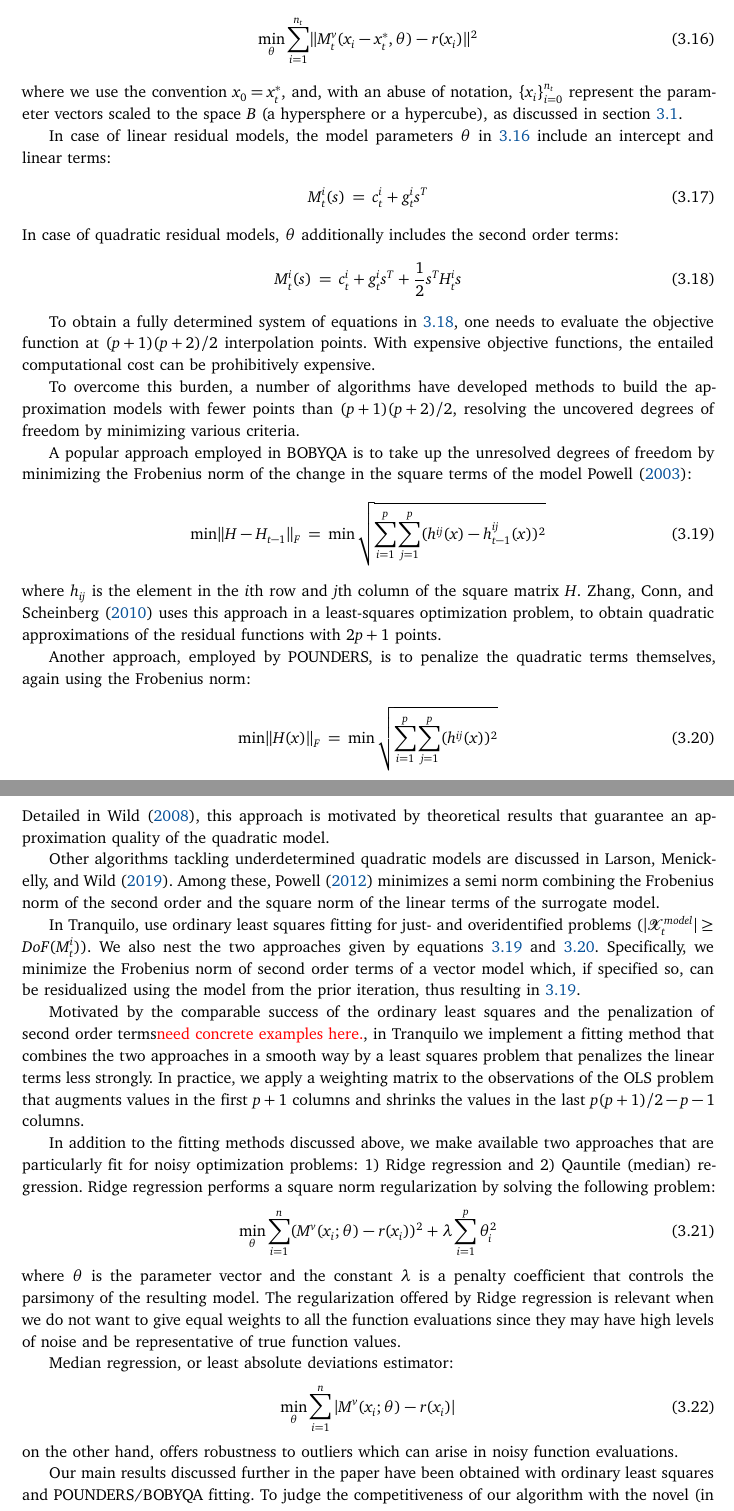
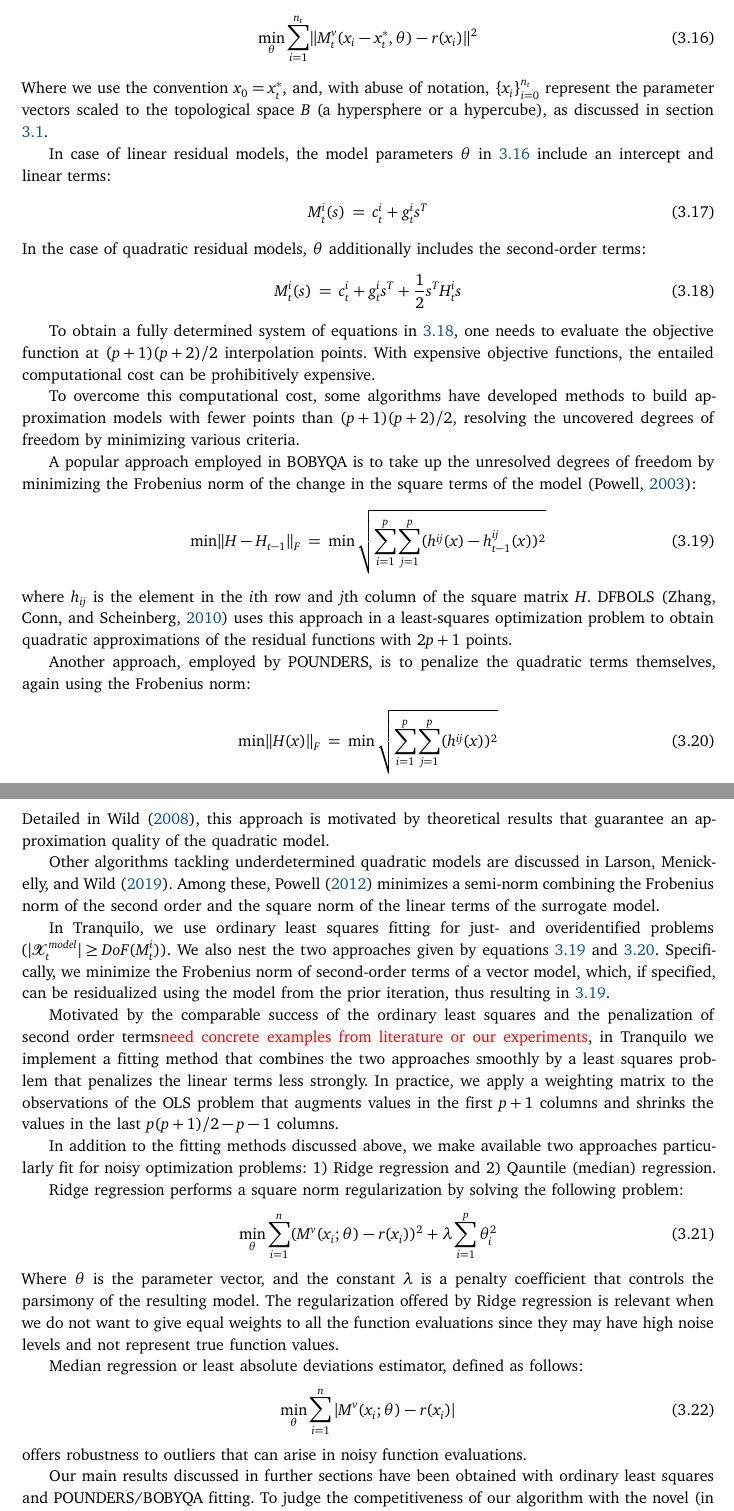
Before and after one commit to OpenSourceEconomics/tranquilo-dev, a LaTeX paper (paper/tranquilo.tex, which reads paper/components/comp-core-fitting.tex): two parts of pages 10 and 11 of 23, joined at a grey line, cut so that both start at the same text. Compiled offline with pdfLaTeX.

Commit message:
minor changes in aggregation and fitting sections

```diff
--- a/paper/components/comp-core-fitting.tex
+++ b/paper/components/comp-core-fitting.tex
@@ -8,14 +8,14 @@ In most of the existing model-based trust region algorithms, fitting the vector
     \min\limits_{\theta}\sum\limits_{i=1}^{n_t}\lVert M_t^v(x_i-x_t^*,\theta)-r(x_i)\rVert^2
     \label{eq:ls-fitting-problem}
 \end{align}
-where we use the convention $x_0=x_t^*$, and, with an abuse of notation, $\{x_i\}_{i=0}^{n_t}$ represent the parameter vectors scaled to the space $B$ (a hypersphere or a hypercube), as discussed in section \ref{subsec:tr-framework}.
+Where we use the convention $x_0=x_t^*$, and, with abuse of notation, $\{x_i\}_{i=0}^{n_t}$ represent the parameter vectors scaled to the topological space $B$ (a hypersphere or a hypercube), as discussed in section \ref{subsec:tr-framework}.
 
 In case of linear residual models, the model parameters $\theta$ in \ref{eq:ls-fitting-problem} include an intercept and linear terms:
 \begin{align}
     M_t^i(s)= c^i_t+g_t^is^T
     \label{eq:resid-model-linear}
 \end{align}
-In case of quadratic residual models, $\theta$ additionally includes the second order terms:
+In the case of quadratic residual models, $\theta$ additionally includes the second-order terms:
 \begin{align}
     M_t^i(s)= c^i_t+g_t^is^T+\frac{1}{2}s^TH_t^is
     \label{eq:resid-model-quadratic}
@@ -23,14 +23,14 @@ In case of quadratic residual models, $\theta$ additionally includes the second
 
 To obtain a fully determined system of equations in \ref{eq:resid-model-quadratic}, one needs to evaluate the objective function at $(p+1)(p+2)/2$ interpolation points. With expensive objective functions, the entailed computational cost can be prohibitively expensive.
 
-To overcome this burden, a number of algorithms have developed methods to build the approximation models with fewer points than  $(p+1)(p+2)/2$, resolving the uncovered degrees of freedom by minimizing various criteria.
+To overcome this computational cost, some algorithms have developed methods to build approximation models with fewer points than  $(p+1)(p+2)/2$, resolving the uncovered degrees of freedom by minimizing various criteria.
 
-A popular approach employed in BOBYQA is to take up the unresolved degrees of freedom by minimizing the Frobenius norm of the change in the square terms of the model \citet{Powell2003}:
+A popular approach employed in BOBYQA is to take up the unresolved degrees of freedom by minimizing the Frobenius norm of the change in the square terms of the model \citep{Powell2003}:
 \begin{align}
     \min\lVert H-H_{t-1}\rVert_F = \min\sqrt{\sum\limits_{i=1}^p\sum\limits_{j=1}^{p}(h^{ij}(x)-h^{ij}_{t-1}(x))^2}
     \label{eq:min-frob-diff}
 \end{align}
-where $h_{ij}$ is the element in the $i$th row and $j$th column of the square matrix $H$. \cite{Zhang2010} uses this approach in a least-squares optimization problem, to obtain quadratic approximations of the residual functions with $2p+1$ points.
+where $h_{ij}$ is the element in the $i$th row and $j$th column of the square matrix $H$. DFBOLS \citep{Zhang2010} uses this approach in a least-squares optimization problem to obtain quadratic approximations of the residual functions with $2p+1$ points.
 
 Another approach, employed by POUNDERS, is to penalize the quadratic terms themselves, again using the Frobenius norm:
 \begin{align}
@@ -39,24 +39,26 @@ Another approach, employed by POUNDERS, is to penalize the quadratic terms thems
 \end{align}
 Detailed in \cite{Wild2008}, this approach is motivated by theoretical results that guarantee an approximation quality of the quadratic model.
 
-Other algorithms tackling underdetermined quadratic models are discussed in \cite{Larson2019}. Among these, \cite{Powell2012} minimizes a semi norm combining the Frobenius norm of the second order and the square norm of the linear terms of the surrogate model.
+Other algorithms tackling underdetermined quadratic models are discussed in \cite{Larson2019}. Among these, \cite{Powell2012} minimizes a semi-norm combining the Frobenius norm of the second order and the square norm of the linear terms of the surrogate model.
 
-In Tranquilo, use ordinary least squares fitting for just- and overidentified problems ($|\mathcal{X}_t^{model}|\geq DoF(M_t^{i}))$. We also nest the two approaches given by equations \ref{eq:min-frob-diff} and \ref{eq:min-frob}. Specifically, we minimize the Frobenius norm of second order terms of a vector model which, if specified so, can be residualized using the model from the prior iteration, thus resulting in \ref{eq:min-frob-diff}.
+In Tranquilo, we use ordinary least squares fitting for just- and overidentified problems ($|\mathcal{X}_t^{model}|\geq DoF(M_t^{i}))$. We also nest the two approaches given by equations \ref{eq:min-frob-diff} and \ref{eq:min-frob}. Specifically, we minimize the Frobenius norm of second-order terms of a vector model, which, if specified, can be residualized using the model from the prior iteration, thus resulting in \ref{eq:min-frob-diff}.
 
-Motivated by the comparable success of the ordinary least squares and the penalization of second order terms\textcolor{red}{need concrete examples here.}, in Tranquilo we implement a fitting method that combines the two approaches in a smooth way by a least squares problem that penalizes the linear terms less strongly. In practice, we apply a weighting matrix to the observations of the OLS problem that augments values in the first $p+1$ columns and shrinks the values in the last $p(p+1)/2-p-1$ columns.
+Motivated by the comparable success of the ordinary least squares and the penalization of second order terms\textcolor{red}{need concrete examples from literature or our experiments}, in Tranquilo we implement a fitting method that combines the two approaches smoothly by a least squares problem that penalizes the linear terms less strongly. In practice, we apply a weighting matrix to the observations of the OLS problem that augments values in the first $p+1$ columns and shrinks the values in the last $p(p+1)/2-p-1$ columns.
 
-In addition to the fitting methods discussed above, we make available two approaches that are particularly fit for noisy optimization problems: 1) Ridge regression and 2) Qauntile (median) regression. Ridge regression performs a square norm regularization by solving the following problem:
+In addition to the fitting methods discussed above, we make available two approaches particularly fit for noisy optimization problems: 1) Ridge regression and 2) Qauntile (median) regression.
+
+Ridge regression performs a square norm regularization by solving the following problem:
 \begin{align}
     \min\limits_{\theta}\sum\limits_{i=1}^{n}(M^v(x_i;\theta)-r(x_i))^2+\lambda\sum\limits_{i=1}^{p}\theta_i^2
     \label{eq:fit-ridge}
 \end{align}
-where $\theta$ is the parameter vector and the constant $\lambda$ is a penalty coefficient that controls the parsimony of the resulting model. The regularization offered by Ridge regression is relevant when we do not want to give equal weights to all the function evaluations since they may have high levels of noise and be representative of true function values.
+Where $\theta$ is the parameter vector, and the constant $\lambda$ is a penalty coefficient that controls the parsimony of the resulting model. The regularization offered by Ridge regression is relevant when we do not want to give equal weights to all the function evaluations since they may have high noise levels and not represent true function values.
 
-Median regression, or least absolute deviations estimator:
+Median regression or least absolute deviations estimator, defined as follows:
 \begin{align}
     \min\limits_{\theta}\sum\limits_{i=1}^{n}|M^v(x_i;\theta)-r(x_i)|
     \label{eq:fit-lad}
 \end{align}
-on the other hand, offers robustness to outliers which can arise in noisy function evaluations.
+offers robustness to outliers that can arise in noisy function evaluations.
 
-Our main results discussed further in the paper have been obtained with ordinary least squares and POUNDERS/BOBYQA fitting. To judge the competitiveness of our algorithm with the novel (in trust region literature) fitting methods will require fine tuning of hyper-parameters which we leave for future work.
+Our main results discussed in further sections have been obtained with ordinary least squares and POUNDERS/BOBYQA fitting. To judge the competitiveness of our algorithm with the novel (in trust region literature) fitting methods will require fine-tuning of hyper-parameters which we leave for future work.
```
Also changed, not shown: paper/components/comp-core-aggregation.tex (+4 -4 lines).
